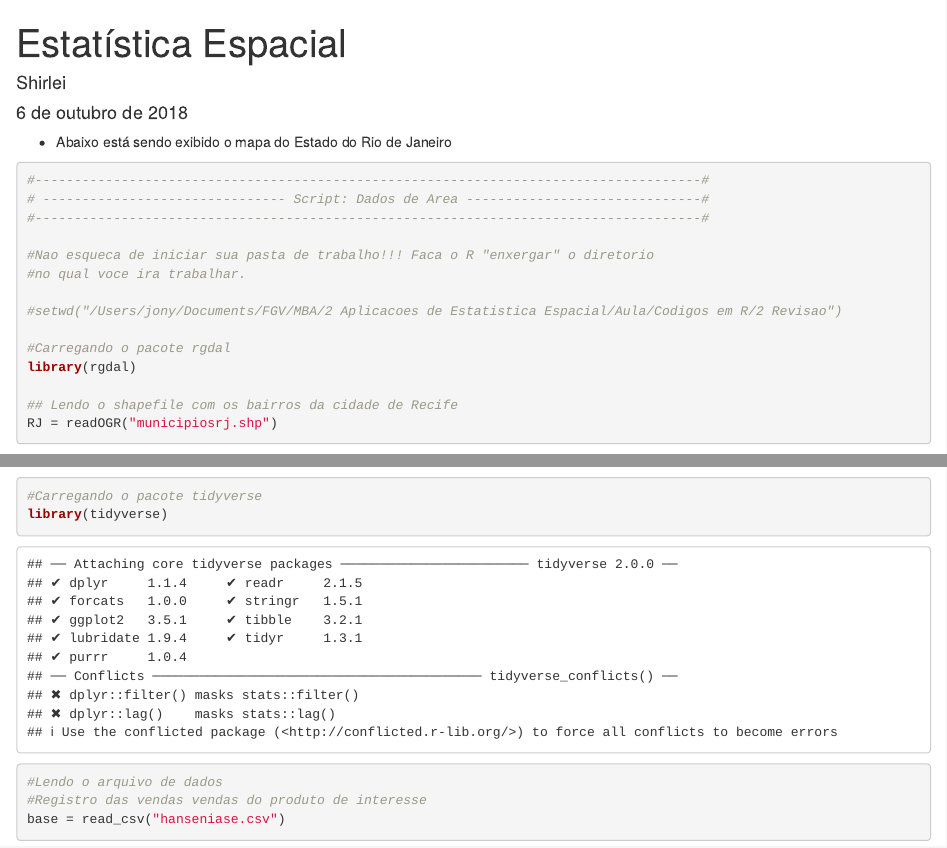
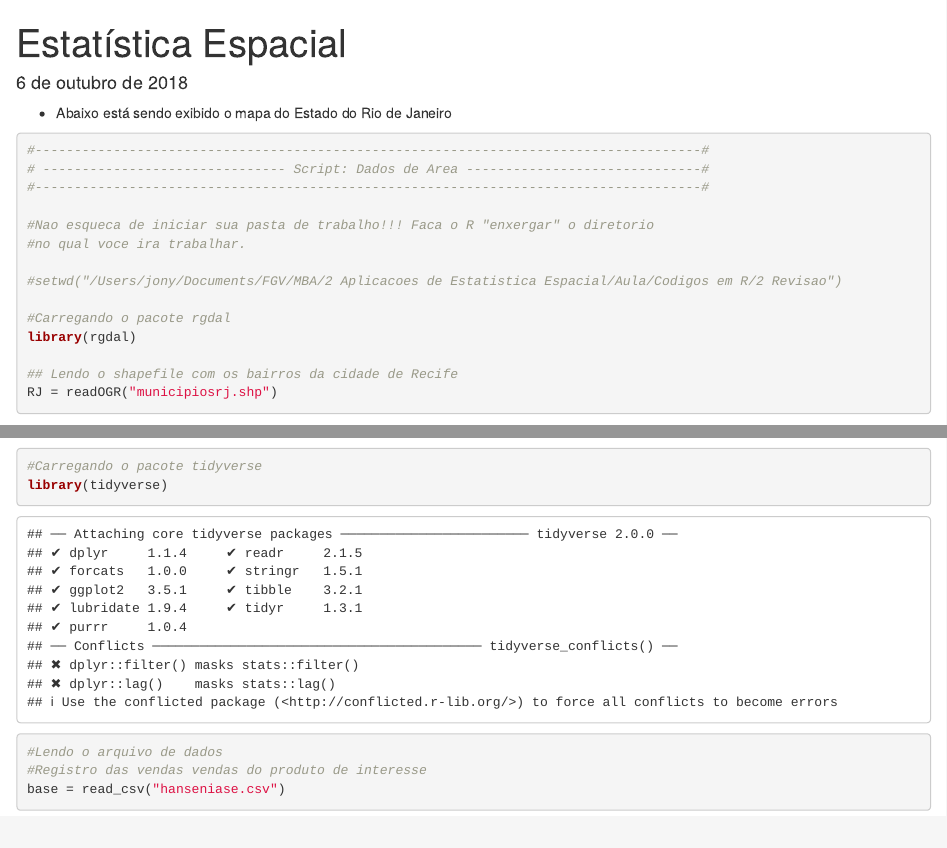
Before and after one commit to americofreitasjr/mba-fgv-estatistica-espacial-hanseniase, an R Markdown document (Script Dados de Area Revisao.Rmd): the page in a window 1100 px wide, from its top, and a second part further down, joined at a grey line. Rendered offline with R 4.5, knitr and Pandoc, with nearby package versions; some code elsewhere in the file could not run offline.

Commit message:
Update Script Dados de Area Revisao.Rmd

```diff
--- a/Script Dados de Area Revisao.Rmd
+++ b/Script Dados de Area Revisao.Rmd
@@ -1,6 +1,5 @@
 ---
 title: "Estatística Espacial"
-author: "Shirlei"
 date: "6 de outubro de 2018"
 output: html_document
 ---
```
